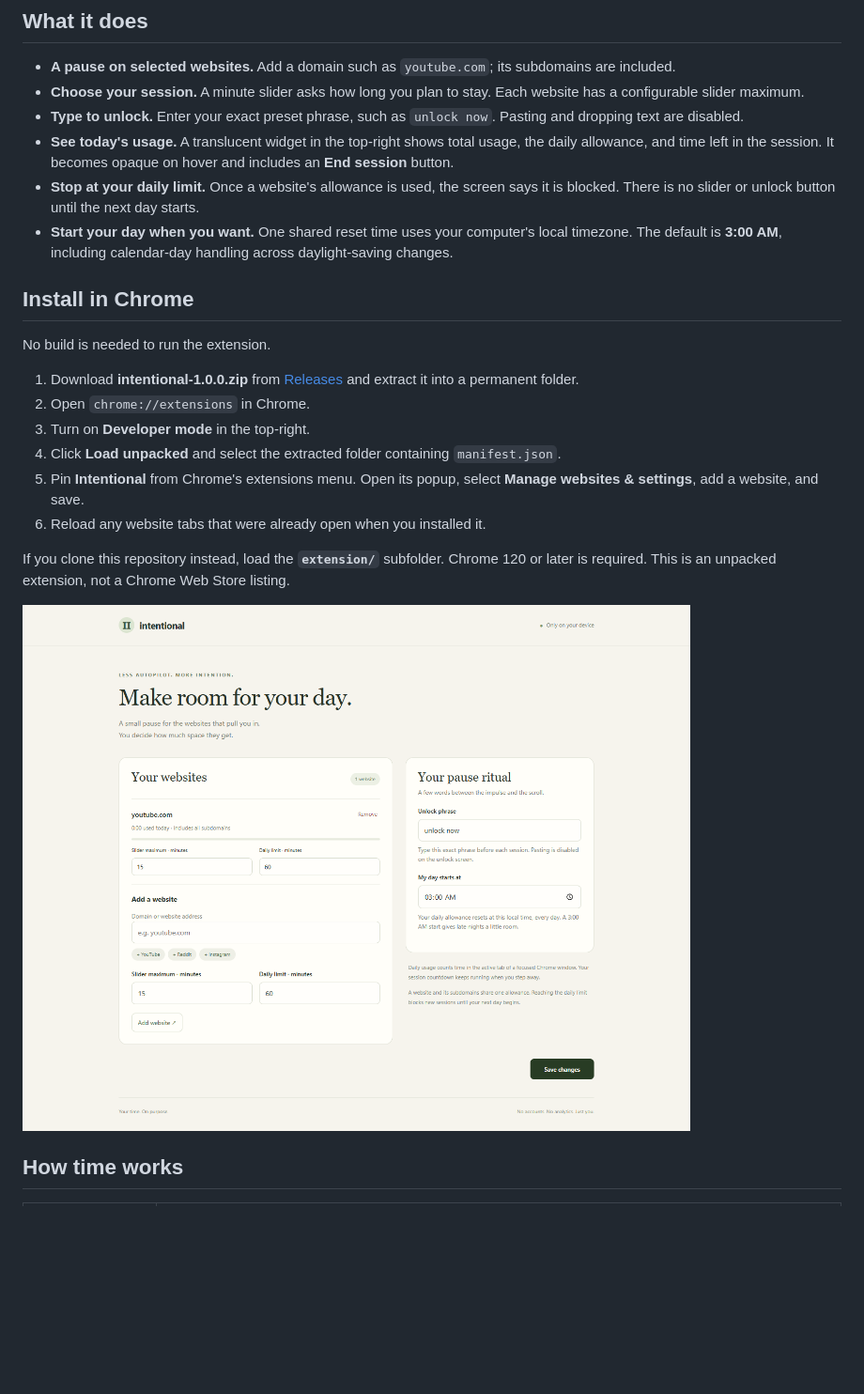
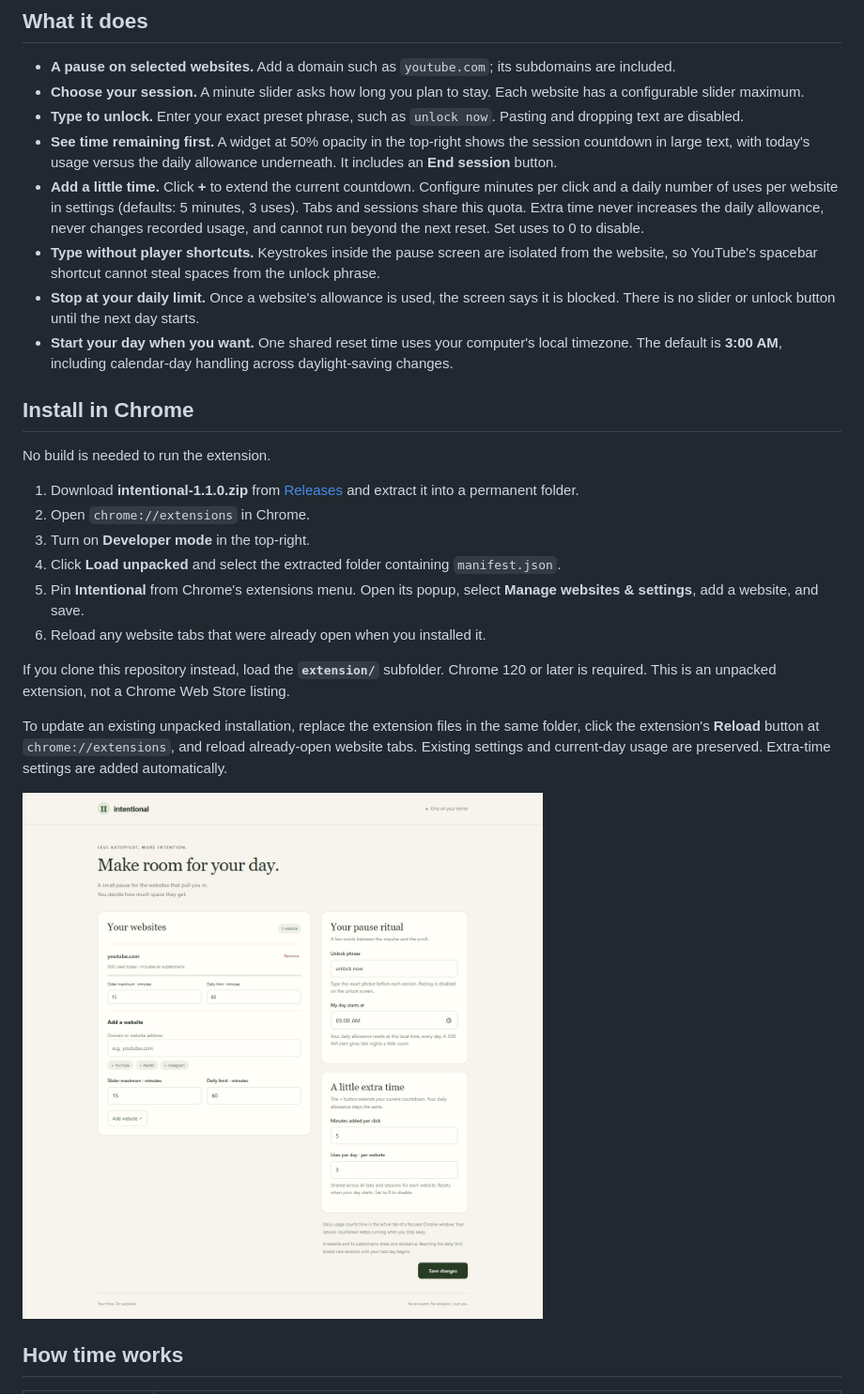
Before and after one commit to HaiderHB/intentional-browsing, a Markdown page: README.md, the part around one of its changes. Shown at 94% size. GitHub-like rendering; pictures changed too: docs/images/settings.png; blank space fills up the shorter version.

Commit message:
Fix player keyboard interference and add configurable session extensions

```diff
--- a/README.md
+++ b/README.md
@@ -11,7 +11,9 @@ A local-only Chrome extension inspired by the idea behind one sec. Choose how lo
 - **A pause on selected websites.** Add a domain such as `youtube.com`; its subdomains are included.
 - **Choose your session.** A minute slider asks how long you plan to stay. Each website has a configurable slider maximum.
 - **Type to unlock.** Enter your exact preset phrase, such as `unlock now`. Pasting and dropping text are disabled.
-- **See today's usage.** A translucent widget in the top-right shows total usage, the daily allowance, and time left in the session. It becomes opaque on hover and includes an **End session** button.
+- **See time remaining first.** A widget at 50% opacity in the top-right shows the session countdown in large text, with today's usage versus the daily allowance underneath. It includes an **End session** button.
+- **Add a little time.** Click **+** to extend the current countdown. Configure minutes per click and a daily number of uses per website in settings (defaults: 5 minutes, 3 uses). Tabs and sessions share this quota. Extra time never increases the daily allowance, never changes recorded usage, and cannot run beyond the next reset. Set uses to 0 to disable.
+- **Type without player shortcuts.** Keystrokes inside the pause screen are isolated from the website, so YouTube's spacebar shortcut cannot steal spaces from the unlock phrase.
 - **Stop at your daily limit.** Once a website's allowance is used, the screen says it is blocked. There is no slider or unlock button until the next day starts.
 - **Start your day when you want.** One shared reset time uses your computer's local timezone. The default is **3:00 AM**, including calendar-day handling across daylight-saving changes.
 
@@ -19,7 +21,7 @@ A local-only Chrome extension inspired by the idea behind one sec. Choose how lo
 
 No build is needed to run the extension.
 
-1. Download **intentional-1.0.0.zip** from [Releases](https://github.com/HaiderHB/intentional-browsing/releases/latest) and extract it into a permanent folder.
+1. Download **intentional-1.1.0.zip** from [Releases](https://github.com/HaiderHB/intentional-browsing/releases/latest) and extract it into a permanent folder.
 2. Open `chrome://extensions` in Chrome.
 3. Turn on **Developer mode** in the top-right.
 4. Click **Load unpacked** and select the extracted folder containing `manifest.json`.
@@ -27,6 +29,8 @@ No build is needed to run the extension.
 6. Reload any website tabs that were already open when you installed it.
 
 If you clone this repository instead, load the **`extension/`** subfolder. Chrome 120 or later is required. This is an unpacked extension, not a Chrome Web Store listing.
+
+To update an existing unpacked installation, replace the extension files in the same folder, click the extension's **Reload** button at `chrome://extensions`, and reload already-open website tabs. Existing settings and current-day usage are preserved. Extra-time settings are added automatically.
 
 ![Settings](docs/images/settings.png)
 
```
Also changed, not shown: other parts of README.md (+5 -4 lines), docs/images/widget.png (added), 11 other files.
